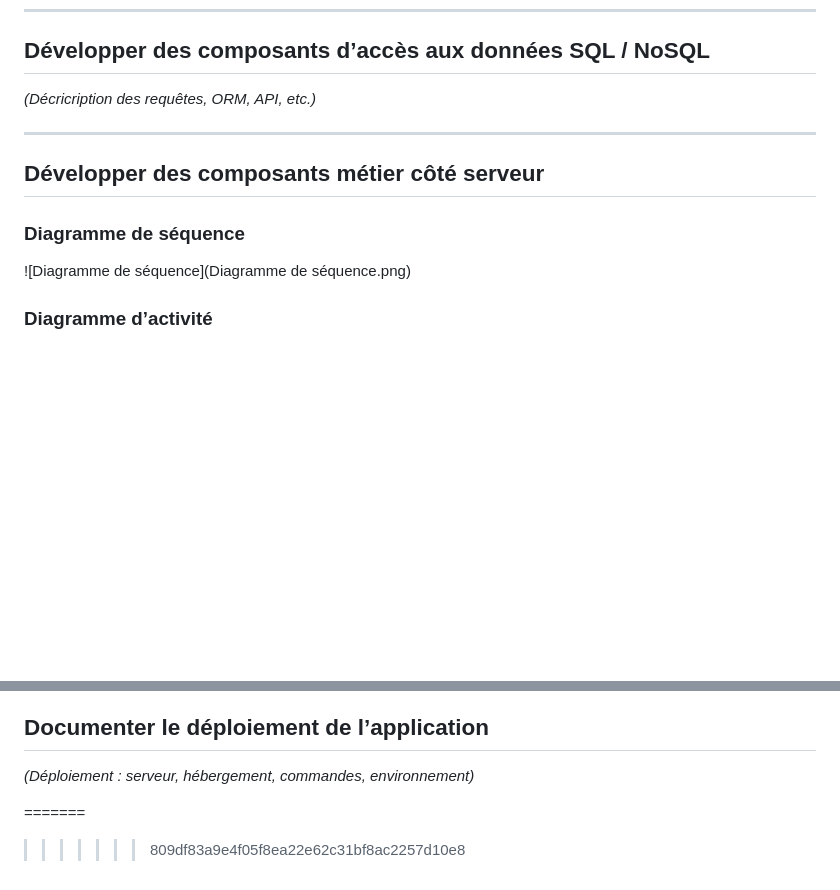
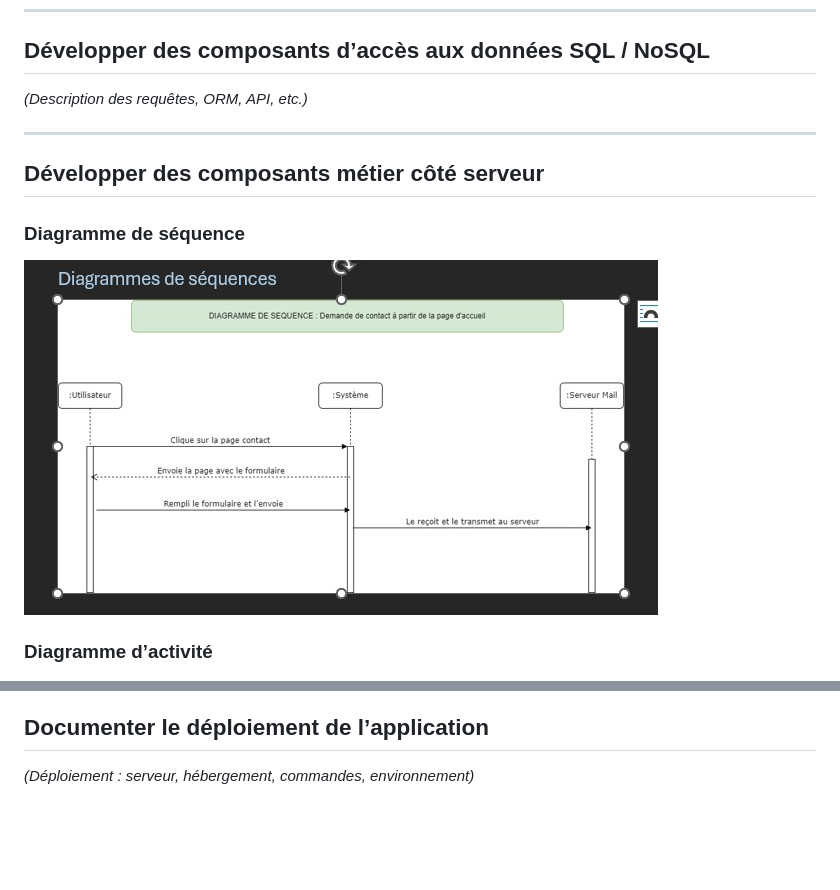
Before and after one commit to Nade0478/Projet.Vite.et.Gourmand, a Markdown page: README.md, 2 parts joined by grey strips. GitHub-like rendering; blank space fills up the shorter version.

```diff
--- a/README.md
+++ b/README.md
@@ -188,18 +124,16 @@ Fonctionnalité dynamiques :
 
 ## Développer des composants d’accès aux données SQL / NoSQL
 
-*(Décricription des requêtes,  ORM,  API, etc.)*
+*(Description des requêtes, ORM, API, etc.)*
 
 ---
 
 ## Développer des composants métier côté serveur
 
 ### Diagramme de séquence
-
-![Diagramme de séquence](Diagramme de séquence.png)
+![Diagramme de séquence](Diagramme%20de%20séquence.png)
 
 ### Diagramme d’activité
-
 ![Diagramme d’activité](image-16.png)
 
 ---
@@ -207,7 +141,3 @@ Fonctionnalité dynamiques :
 ## Documenter le déploiement de l’application
 
 *(Déploiement : serveur, hébergement, commandes, environnement)*
-
-=======
-
->>>>>>> 809df83a9e4f05f8ea22e62c31bf8ac2257d10e8
```
Also changed, not shown: other parts of README.md (+14 -78 lines).
